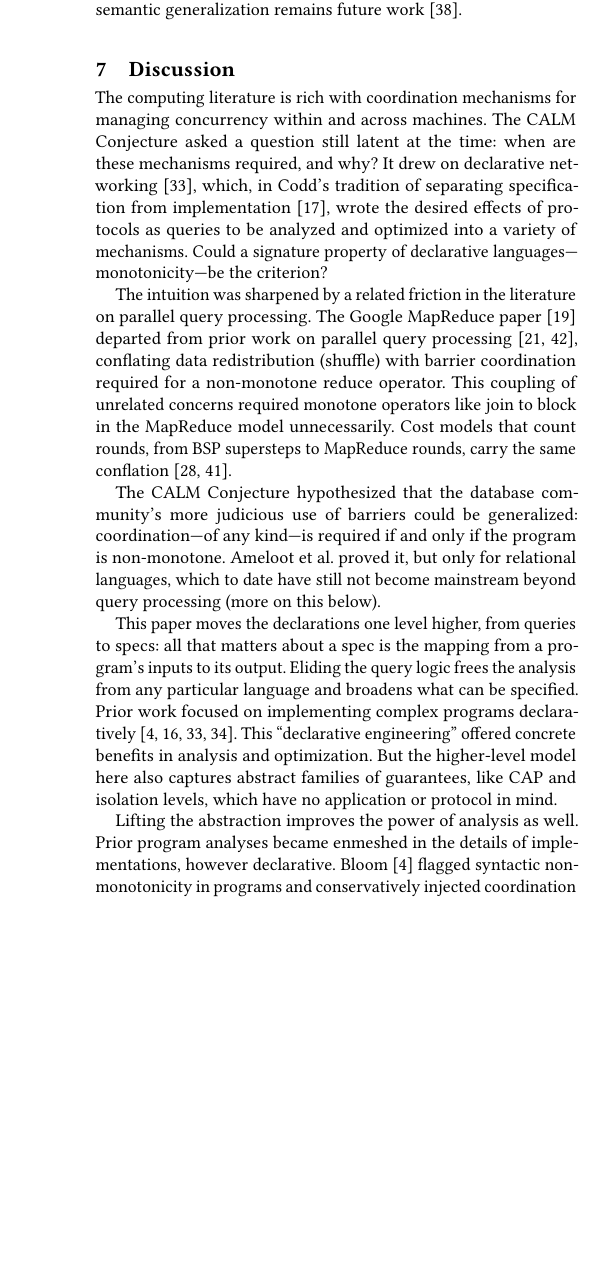
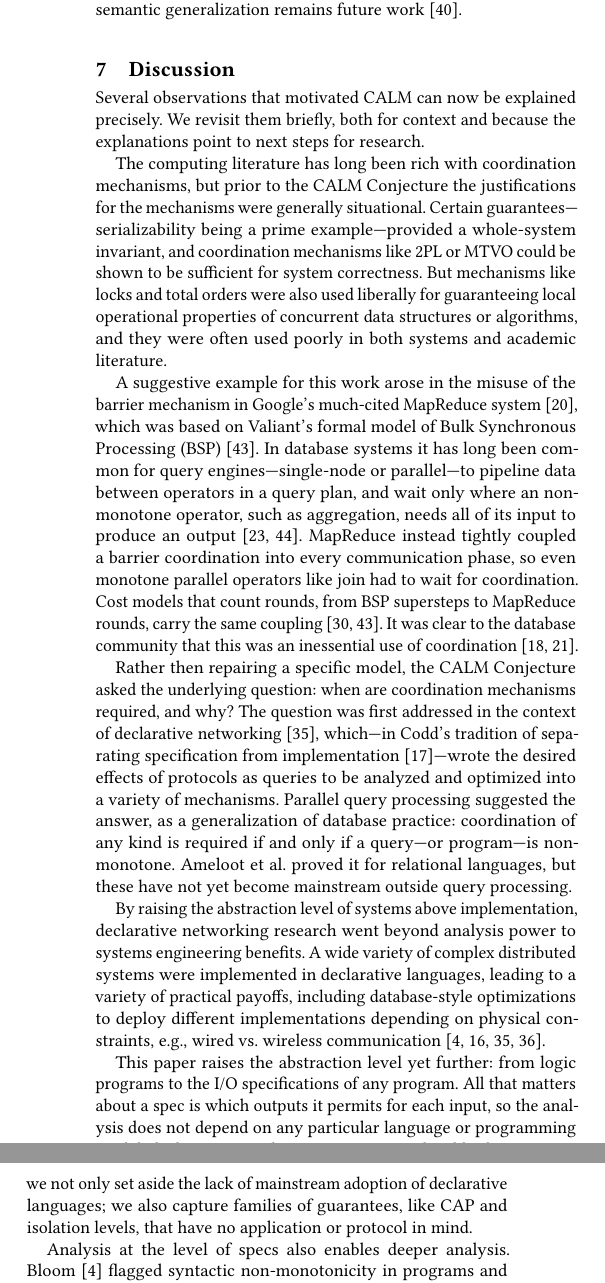
Before and after one commit to jhellerstein/coord-criterion, a LaTeX document (cidr.tex): part of one column of page 12 of 13 before the commit and two parts of the columns of page 12 of 13 after it, the two joined at a grey line, cut so that both start at the same text, the shorter picture padded with empty space. Compiled offline with pdfLaTeX.

Commit message:
edits to discussion

```diff
--- a/cidr.tex
+++ b/cidr.tex
@@ -1711,43 +1711,3 @@
 \section{Discussion}
 \label{sec:discussion}
 
-The computing literature is rich with coordination mechanisms for managing
-concurrency within and across machines. The CALM Conjecture asked a question
-still latent at the time: when are these mechanisms required, and why? It drew
-on declarative networking~\cite{loo2009declarative}, which, in Codd's tradition
-of separating specification from implementation~\cite{codd1970relational}, wrote
-the desired effects of protocols as queries to be analyzed and optimized into a
-variety of mechanisms. Could a signature property of declarative
-languages---monotonicity---be the criterion?
-
-The intuition was sharpened by a related friction in the literature on parallel
-query processing. The Google MapReduce
-paper~\cite{dean2004mapreduce} departed from prior work on parallel query
-processing~\cite{wilschut1991dataflow,graefe1990volcano}, conflating data
-redistribution (shuffle) with barrier coordination required for a non-monotone
-reduce operator. This coupling of unrelated concerns required monotone operators
-like join to block in the MapReduce model unnecessarily.  Cost models that count
-rounds, from BSP supersteps to MapReduce rounds, carry the same
-conflation~\cite{valiant1990bsp,karloff2010mrc}.
-
-The CALM Conjecture hypothesized that the database community's more judicious
-use of barriers could be generalized: coordination---of any kind---is required
-if and only if the program is non-monotone. Ameloot et al.\
-proved it, but only for relational languages, which to date have
-still not become mainstream beyond query processing (more on this below).
-
-This paper moves the declarations one level higher, from queries to specs: all
-that matters about a spec is the mapping from a program's inputs
-to its output. Eliding the query logic frees the analysis from any particular
-language and broadens what can be specified. Prior work focused on implementing
-complex programs
-declaratively~\cite{loo2005overlays,loo2009declarative,chu2007declarative,alvaro2011bloom}.
-This ``declarative engineering'' offered concrete benefits in
-analysis and optimization. But the higher-level model here also captures abstract
-families of guarantees, like CAP and isolation levels, which have no application or
-protocol in mind.
-
-Lifting the abstraction improves the power of analysis as well. Prior program
-analyses became enmeshed in the details of implementations, however
-declarative. Bloom~\cite{alvaro2011bloom} flagged syntactic non-monotonicity in
-programs and conservatively injected coordination code in front of it.  Yet
@@ -1777 +1713,0 @@
-Underlying these issues is a reassessment of
@@ -1788,0 +1724,75 @@
+Several observations that motivated CALM can now be explained
+precisely. We revisit them briefly, both for context and because the
+explanations point to next steps for research.
+
+    % Leading with history:
+
+    %     CALM began as a conjecture drawn from practice. Looking back from the
+    %     theorems, it is worth asking which of the original intuitions hold up,
+    %     and what they missed.
+
+%  My recommendation is option 2. It promises the reader something specific
+% ("explained precisely"). It justifies the detour ("for context" and "where the
+% work goes next"). It also sets up your closing paragraph about how simply
+% declarative we can be, so the section has a beginning and an end that connect.
+
+% A. Origins and the conjecture:
+
+The computing literature has long been rich with coordination mechanisms, but
+prior to the CALM Conjecture the justifications for the mechanisms were
+generally situational. Certain guarantees---serializability being a prime
+example---provided a whole-system invariant, and coordination mechanisms like
+2PL or MTVO could be shown to be sufficient for system correctness. But
+mechanisms like locks and total orders were also used liberally for guaranteeing
+local operational properties of concurrent data structures or algorithms, and
+they were often used poorly in both systems and academic literature.
+
+A suggestive example for this work arose in the misuse of the barrier mechanism
+in Google's much-cited MapReduce system~\cite{dean2004mapreduce}, which was
+based on Valiant's formal model of Bulk Synchronous Processing
+(BSP)~\cite{valiant1990bsp}. In database systems it has long been common for
+query engines---single-node or parallel---to pipeline data between operators in
+a query plan, and wait only where an non-monotone operator, such as aggregation,
+needs all of its input to produce an
+output~\cite{wilschut1991dataflow,graefe1990volcano}. MapReduce instead tightly
+coupled a barrier coordination into every communication phase, so even monotone
+parallel operators like join had to wait for coordination. Cost models that
+count rounds, from BSP supersteps to MapReduce rounds, carry the same
+coupling~\cite{valiant1990bsp,karloff2010mrc}. It was clear to the database
+community that this was an inessential use of
+coordination~\cite{dewitt2008mapreduce,condie2010online}.
+
+Rather then repairing a specific model, the CALM Conjecture asked the underlying
+question: when are coordination mechanisms required, and why? The question was
+first addressed in the context of declarative
+networking~\cite{loo2009declarative}, which---in Codd's tradition of separating
+specification from implementation~\cite{codd1970relational}---wrote the desired
+effects of protocols as queries to be analyzed and optimized into a variety of
+mechanisms. Parallel query processing suggested the answer, as a generalization
+of database practice: coordination of any kind is required if and only if a
+query---or program---is non-monotone. Ameloot et al.\ proved it for relational
+languages, but these have not yet become mainstream outside query processing.
+
+By raising the abstraction level of systems above implementation, declarative
+networking research went beyond analysis power to systems engineering benefits.
+A wide variety of complex distributed systems were implemented in declarative
+languages, leading to a variety of practical payoffs, including database-style
+optimizations to deploy different implementations depending on physical
+constraints, e.g., wired vs.\ wireless
+communication~\cite{loo2005overlays,loo2009declarative,chu2007declarative,alvaro2011bloom}.
+
+  % B. From programs to specs (the paragraph you said needed rewording):
+This paper raises the abstraction level yet further: from logic programs to the
+\spectype[s] of any program. All that matters about a spec is which outputs it
+permits for each input, so the analysis does not depend on any particular
+language or programming model, declarative or otherwise. By going a level higher to specs, we not only set aside the lack
+of mainstream adoption of declarative languages; we also capture families of
+guarantees, like CAP and isolation levels, that have no application or protocol
+in mind.
+
+% C. What analysis at the level of specs gives (the two composition paragraphs
+% merged):
+
+Analysis at the level of specs also enables deeper analysis.
+Bloom~\cite{alvaro2011bloom} flagged syntactic non-monotonicity in programs and
+conservatively injected coordination code in front of it. Coordination code is
@@ -1788,0 +1809 @@
+Underlying these issues is a reassessment of Codd's declarative tradition: how
```
Also changed, not shown: references.bib (+24 -0 lines), cidr.tex (70 more changed lines).
